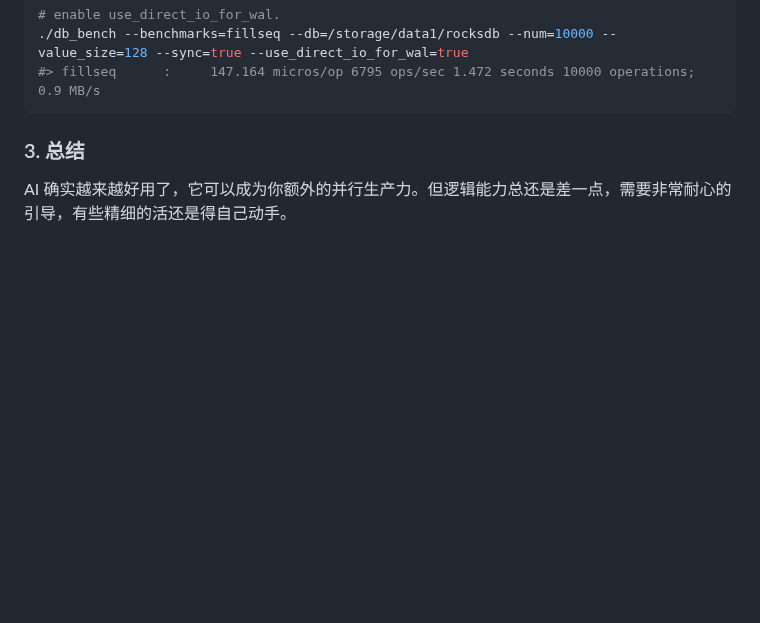
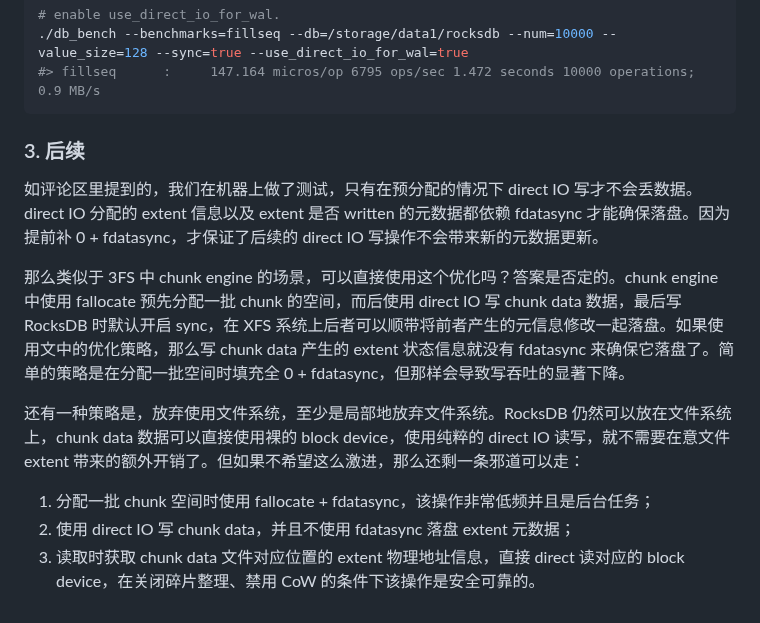
Before and after one commit to SF-Zhou/sf-zhou.github.io, a Markdown page: posts/programming/[2025.11.11 Linux,RocksDB,DirectIO]rocksdb_direct_io_for_wal.md, the part around the change. Drawn GitHub-style; blank space fills up the shorter version.

Commit message:
Update post: rocksdb direct io for wal

````diff
--- a/posts/programming/[2025.11.11 Linux,RocksDB,DirectIO]rocksdb_direct_io_for_wal.md
+++ b/posts/programming/[2025.11.11 Linux,RocksDB,DirectIO]rocksdb_direct_io_for_wal.md
@@ -30,6 +30,14 @@ RocksDB 的 sync write 性能差，核心原因是使用 buffer IO 模式写完
 #> fillseq      :     147.164 micros/op 6795 ops/sec 1.472 seconds 10000 operations;    0.9 MB/s
 ```
 
-### 3. 总结
+### 3. 后续
 
-AI 确实越来越好用了，它可以成为你额外的并行生产力。但逻辑能力总还是差一点，需要非常耐心的引导，有些精细的活还是得自己动手。
+如评论区里提到的，我们在机器上做了测试，只有在预分配的情况下 direct IO 写才不会丢数据。direct IO 分配的 extent 信息以及 extent 是否 written 的元数据都依赖 fdatasync 才能确保落盘。因为提前补 0 + fdatasync，才保证了后续的 direct IO 写操作不会带来新的元数据更新。
+
+那么类似于 3FS 中 chunk engine 的场景，可以直接使用这个优化吗？答案是否定的。chunk engine 中使用 fallocate 预先分配一批 chunk 的空间，而后使用 direct IO 写 chunk data 数据，最后写 RocksDB 时默认开启 sync，在 XFS 系统上后者可以顺带将前者产生的元信息修改一起落盘。如果使用文中的优化策略，那么写 chunk data 产生的 extent 状态信息就没有 fdatasync 来确保它落盘了。简单的策略是在分配一批空间时填充全 0 + fdatasync，但那样会导致写吞吐的显著下降。
+
+还有一种策略是，放弃使用文件系统，至少是局部地放弃文件系统。RocksDB 仍然可以放在文件系统上，chunk data 数据可以直接使用裸的 block device，使用纯粹的 direct IO 读写，就不需要在意文件 extent 带来的额外开销了。但如果不希望这么激进，那么还剩一条邪道可以走：
+
+1. 分配一批 chunk 空间时使用 fallocate + fdatasync，该操作非常低频并且是后台任务；
+2. 使用 direct IO 写 chunk data，并且不使用 fdatasync 落盘 extent 元数据；
+3. 读取时获取 chunk data 文件对应位置的 extent 物理地址信息，直接 direct 读对应的 block device，在关闭碎片整理、禁用 CoW 的条件下该操作是安全可靠的。
````
Also changed, not shown: posts/rdma/[2025.11.19 RDMA,Memory]rdma_buffer_safe_reuse.md (+1 -1 lines).
